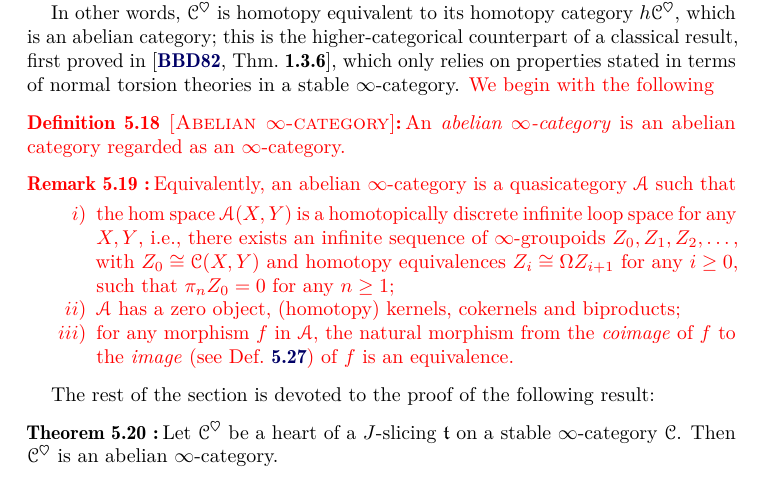
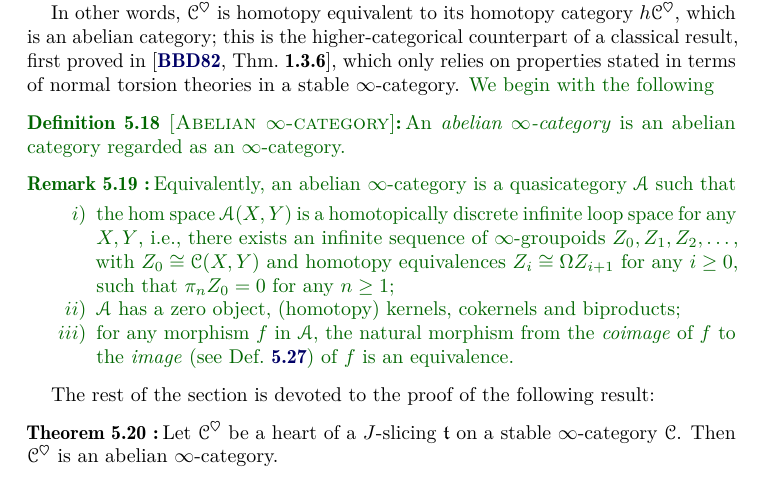
Before and after one commit to tetrapharmakon/hrts-n-tow, a LaTeX paper (hearts-revised.tex, which reads files/05-hearts-revised.tex): part of page 30 of 47, cut so that both start at the same text. Compiled offline with pdfLaTeX.

Commit message:
green is the warmest colour

```diff
--- a/files/05-hearts-revised.tex
+++ b/files/05-hearts-revised.tex
@@ -147,7 +147,7 @@ is an abelian $\infty$-category.
 In other words, $\C^\heart$ is homotopy equivalent to its homotopy category $h\C^\heart$, which is an abelian category; this is the higher-categorical counterpart of a classical result, first proved in \cite[\athm\textbf{1.3.6}]{BBDPervers},
 which
 only relies on properties stated in terms of normal torsion theories in a stable $\infty$-category.
-{\color{red}
+{\color{green!40!black}
 We begin with the following
 \begin{definition}[Abelian $\infty$-category]\label{df:abelinfty}
 An \emph{abelian $\infty$-category}  is an abelian
```
